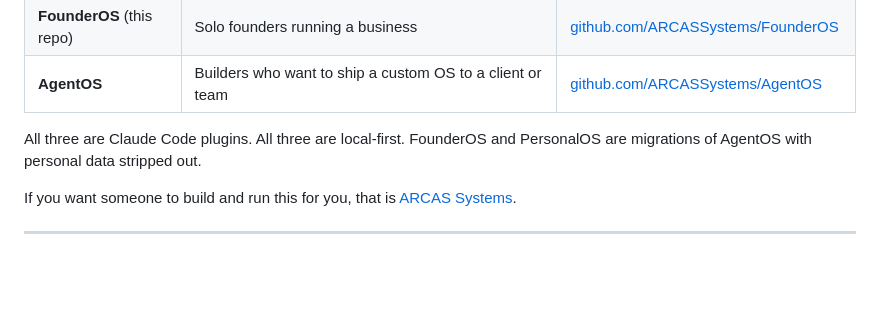
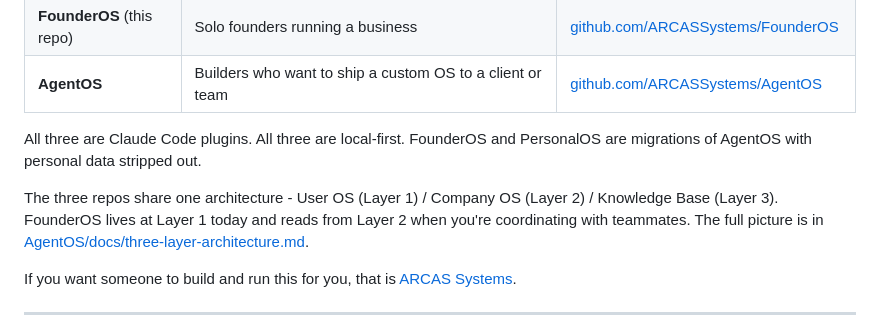
Before and after one commit to ARCASSystems/FounderOS, a Markdown page: README.md, the part around the change. GitHub-like rendering; blank space fills up the shorter version.

Commit message:
README: link ecosystem table to three-layer architecture
The three public repos (PersonalOS, FounderOS, AgentOS) share one architecture - User OS / Company OS / Knowledge Base. FounderOS is a Layer 1 install that reads from Layer 2 when coordinating with teammates. Cross-link to AgentOS/docs/three-layer-architecture.md so readers understand how the three repos compose.

```diff
--- a/README.md
+++ b/README.md
@@ -139,6 +139,8 @@ Three repos. One architecture. Choose the one that matches where you are.
 
 All three are Claude Code plugins. All three are local-first. FounderOS and PersonalOS are migrations of AgentOS with personal data stripped out.
 
+The three repos share one architecture - User OS (Layer 1) / Company OS (Layer 2) / Knowledge Base (Layer 3). FounderOS lives at Layer 1 today and reads from Layer 2 when you're coordinating with teammates. The full picture is in [AgentOS/docs/three-layer-architecture.md](https://github.com/ARCASSystems/AgentOS/blob/main/docs/three-layer-architecture.md).
+
 If you want someone to build and run this for you, that is [ARCAS Systems](https://arcassystems.com).
 
 ---
```
